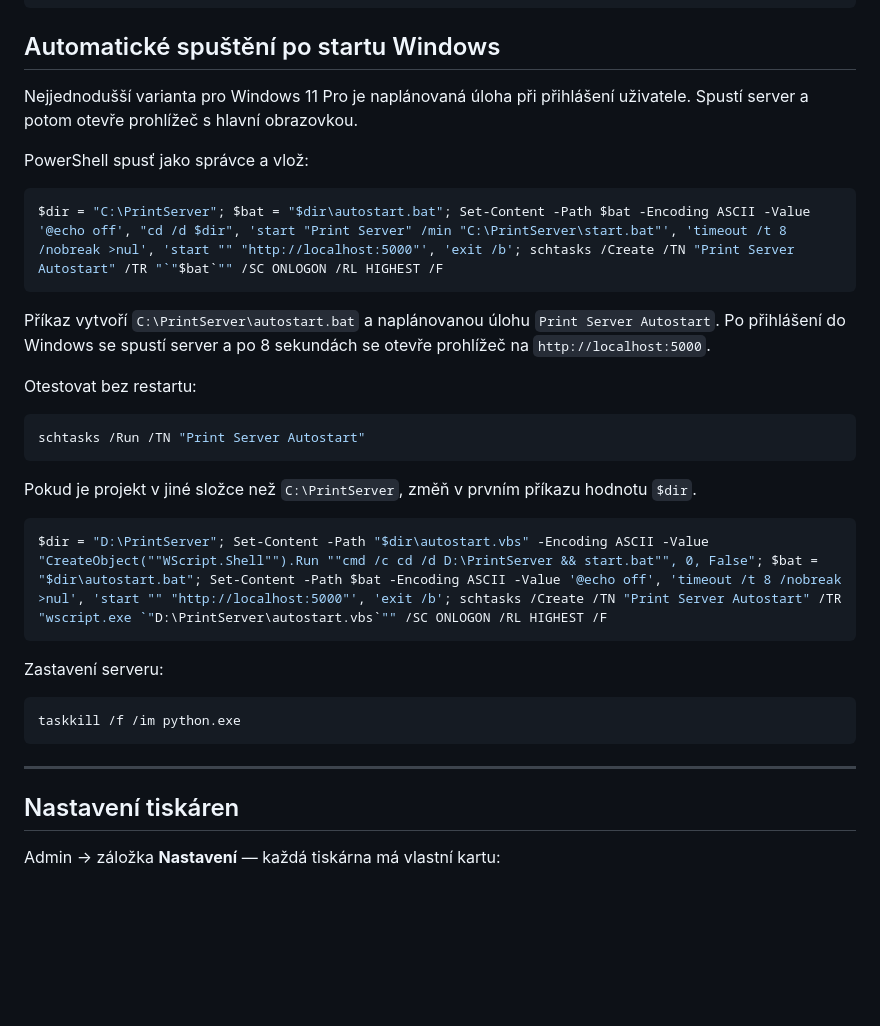
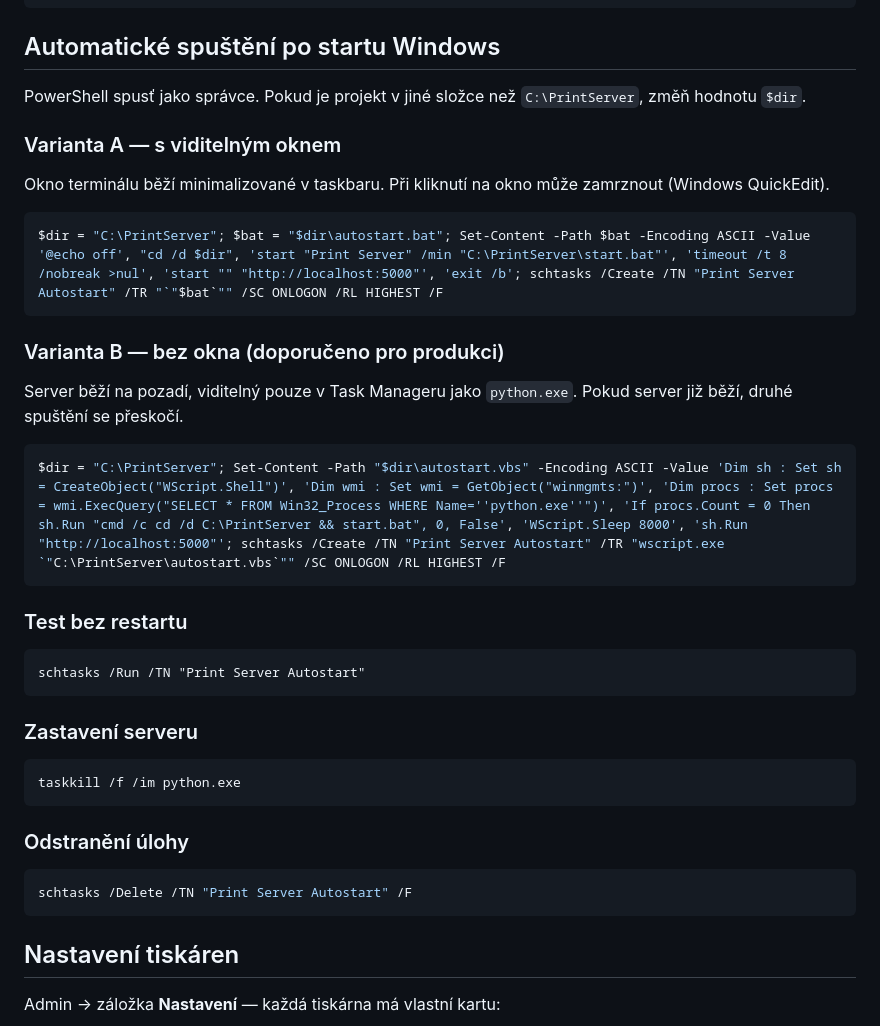
Before and after one commit to kamikadze9036/printserver_win, a Markdown page: README.md, the part around the change. Rendered like a GitHub page; blank space fills up the shorter version.

Commit message:
Update README.md
added  automatic start with vbs

````diff
--- a/README.md
+++ b/README.md
@@ -115,40 +115,41 @@ Změňte hesla po prvním přihlášení v Admin → Uživatelé.
 
 ## Automatické spuštění po startu Windows
 
-Nejjednodušší varianta pro Windows 11 Pro je naplánovaná úloha při
-přihlášení uživatele. Spustí server a potom otevře prohlížeč s hlavní
-obrazovkou.
+PowerShell spusť jako správce. Pokud je projekt v jiné složce než `C:\PrintServer`, změň hodnotu `$dir`.
 
-PowerShell spusť jako správce a vlož:
+### Varianta A — s viditelným oknem
+
+Okno terminálu běží minimalizované v taskbaru. Při kliknutí na okno může zamrznout (Windows QuickEdit).
 
 ```powershell
 $dir = "C:\PrintServer"; $bat = "$dir\autostart.bat"; Set-Content -Path $bat -Encoding ASCII -Value '@echo off', "cd /d $dir", 'start "Print Server" /min "C:\PrintServer\start.bat"', 'timeout /t 8 /nobreak >nul', 'start "" "http://localhost:5000"', 'exit /b'; schtasks /Create /TN "Print Server Autostart" /TR "`"$bat`"" /SC ONLOGON /RL HIGHEST /F
 ```
 
-Příkaz vytvoří `C:\PrintServer\autostart.bat` a naplánovanou úlohu
-`Print Server Autostart`. Po přihlášení do Windows se spustí server a po
-8 sekundách se otevře prohlížeč na `http://localhost:5000`.
+### Varianta B — bez okna (doporučeno pro produkci)
 
-Otestovat bez restartu:
+Server běží na pozadí, viditelný pouze v Task Manageru jako `python.exe`. Pokud server již běží, druhé spuštění se přeskočí.
 
 ```powershell
+$dir = "C:\PrintServer"; Set-Content -Path "$dir\autostart.vbs" -Encoding ASCII -Value 'Dim sh : Set sh = CreateObject("WScript.Shell")', 'Dim wmi : Set wmi = GetObject("winmgmts:")', 'Dim procs : Set procs = wmi.ExecQuery("SELECT * FROM Win32_Process WHERE Name=''python.exe''")', 'If procs.Count = 0 Then sh.Run "cmd /c cd /d C:\PrintServer && start.bat", 0, False', 'WScript.Sleep 8000', 'sh.Run "http://localhost:5000"'; schtasks /Create /TN "Print Server Autostart" /TR "wscript.exe `"C:\PrintServer\autostart.vbs`"" /SC ONLOGON /RL HIGHEST /F
+```
+
+### Test bez restartu
+
+```
 schtasks /Run /TN "Print Server Autostart"
 ```
 
-Pokud je projekt v jiné složce než `C:\PrintServer`, změň v prvním příkazu
-hodnotu `$dir`.
+### Zastavení serveru
 
-```powershell
-$dir = "D:\PrintServer"; Set-Content -Path "$dir\autostart.vbs" -Encoding ASCII -Value "CreateObject(""WScript.Shell"").Run ""cmd /c cd /d D:\PrintServer && start.bat"", 0, False"; $bat = "$dir\autostart.bat"; Set-Content -Path $bat -Encoding ASCII -Value '@echo off', 'timeout /t 8 /nobreak >nul', 'start "" "http://localhost:5000"', 'exit /b'; schtasks /Create /TN "Print Server Autostart" /TR "wscript.exe `"D:\PrintServer\autostart.vbs`"" /SC ONLOGON /RL HIGHEST /F
 ```
-
-Zastavení serveru:
-
-```bat
 taskkill /f /im python.exe
 ```
 
----
+### Odstranění úlohy
+
+```powershell
+schtasks /Delete /TN "Print Server Autostart" /F
+```
 
 ## Nastavení tiskáren
 
````
